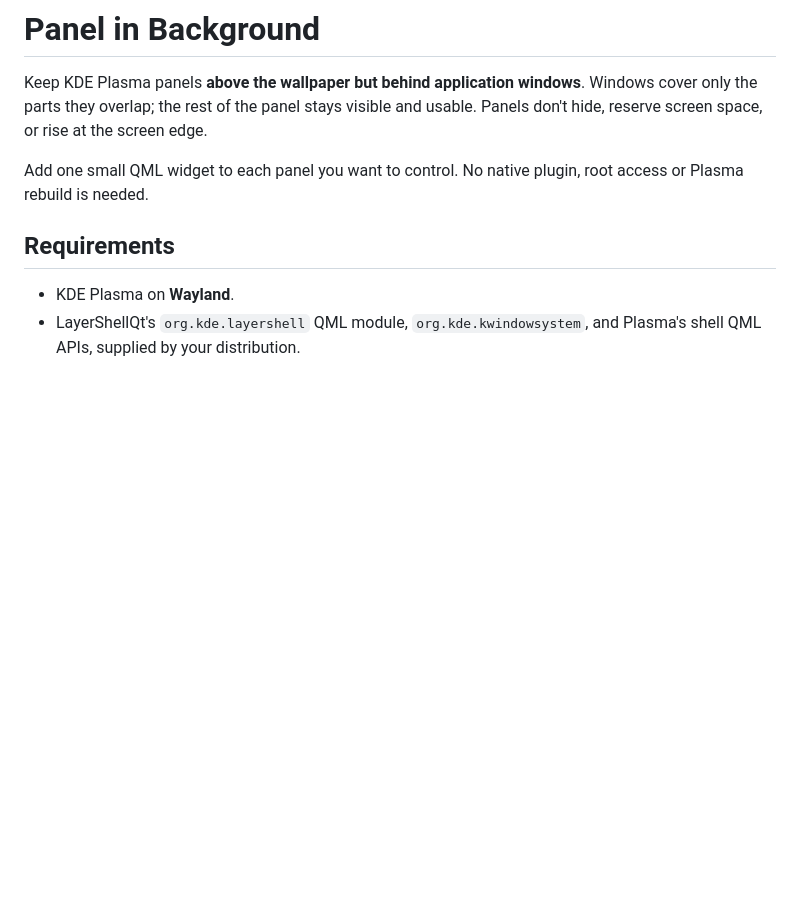
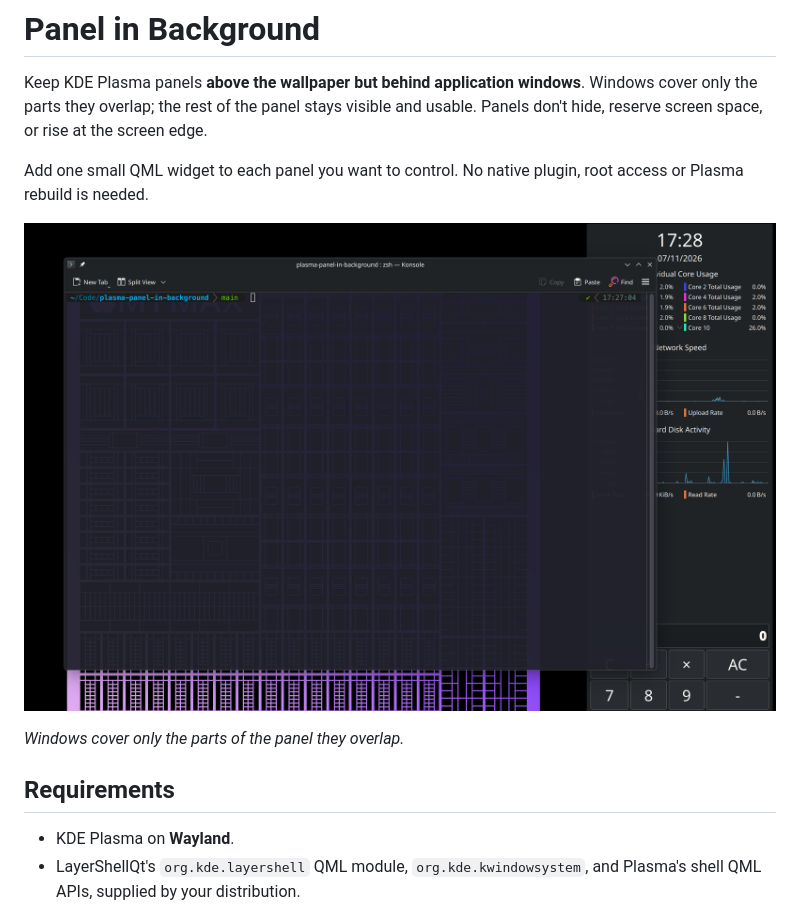
Before and after one commit to matthetherington/plasma-panel-in-background, a Markdown page: README.md, the part around the change. GitHub-like rendering; pictures changed too: docs/images/panel-in-background.png (added); blank space fills up the shorter version.

Commit message:
Add screenshot to README

```diff
--- a/README.md
+++ b/README.md
@@ -6,6 +6,10 @@ and usable. Panels don't hide, reserve screen space, or rise at the screen edge.
 
 Add one small QML widget to each panel you want to control. No native plugin,
 root access or Plasma rebuild is needed.
+
+![A terminal window partially covering a monitoring panel, with the uncovered widgets still visible.](docs/images/panel-in-background.png)
+
+*Windows cover only the parts of the panel they overlap.*
 
 ## Requirements
 
```
Also changed, not shown: 2 other files.
